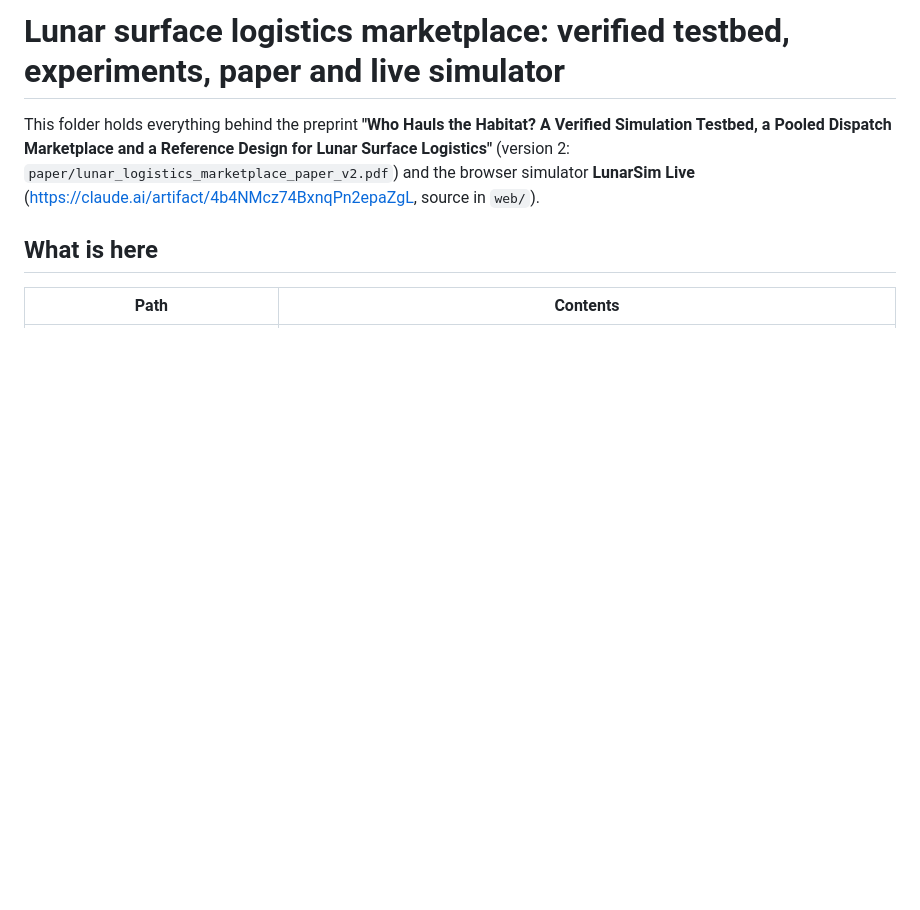
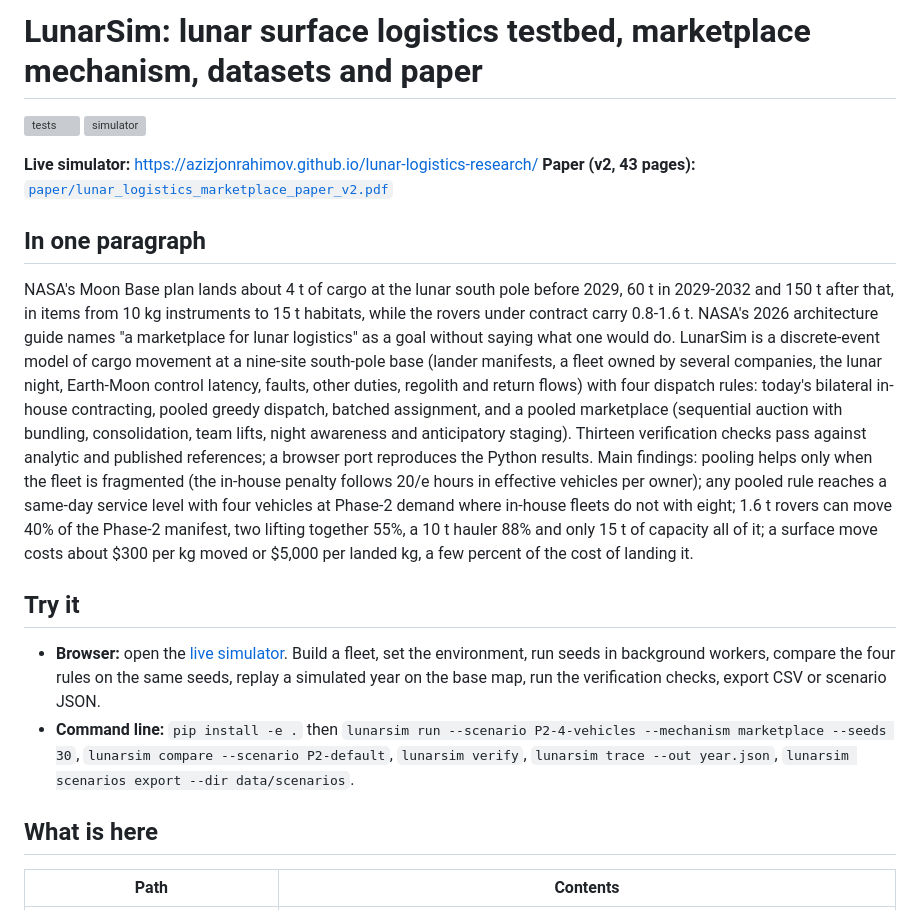
Before and after one commit to azizjonrahimov/lunar-logistics-research, a Markdown page: README.md, the part around the change. GitHub-like rendering; blank space fills up the shorter version; grey boxes are pictures that could not be loaded.

Commit message:
README: live simulator link, summary, CLI examples
Co-Authored-By: Claude Fable 5.1 <noreply@anthropic.com>

```diff
--- a/README.md
+++ b/README.md
@@ -1,9 +1,35 @@
-# Lunar surface logistics marketplace: verified testbed, experiments, paper and live simulator
+# LunarSim: lunar surface logistics testbed, marketplace mechanism, datasets and paper
 
-This folder holds everything behind the preprint **"Who Hauls the Habitat? A Verified Simulation Testbed, a
-Pooled Dispatch Marketplace and a Reference Design for Lunar Surface Logistics"** (version 2:
-`paper/lunar_logistics_marketplace_paper_v2.pdf`) and the browser simulator **LunarSim Live**
-(https://claude.ai/artifact/4b4NMcz74BxnqPn2epaZgL, source in `web/`).
+[![tests](https://github.com/azizjonrahimov/lunar-logistics-research/actions/workflows/ci.yml/badge.svg)](https://github.com/azizjonrahimov/lunar-logistics-research/actions/workflows/ci.yml)
+[![simulator](https://github.com/azizjonrahimov/lunar-logistics-research/actions/workflows/pages.yml/badge.svg)](https://azizjonrahimov.github.io/lunar-logistics-research/)
+
+**Live simulator:** https://azizjonrahimov.github.io/lunar-logistics-research/
+**Paper (v2, 43 pages):** [`paper/lunar_logistics_marketplace_paper_v2.pdf`](paper/lunar_logistics_marketplace_paper_v2.pdf)
+
+## In one paragraph
+
+NASA's Moon Base plan lands about 4 t of cargo at the lunar south pole before 2029, 60 t in 2029-2032 and 150 t
+after that, in items from 10 kg instruments to 15 t habitats, while the rovers under contract carry 0.8-1.6 t.
+NASA's 2026 architecture guide names "a marketplace for lunar logistics" as a goal without saying what one would do.
+LunarSim is a discrete-event model of cargo movement at a nine-site south-pole base (lander manifests, a fleet owned
+by several companies, the lunar night, Earth-Moon control latency, faults, other duties, regolith and return flows)
+with four dispatch rules: today's bilateral in-house contracting, pooled greedy dispatch, batched assignment, and a
+pooled marketplace (sequential auction with bundling, consolidation, team lifts, night awareness and anticipatory
+staging). Thirteen verification checks pass against analytic and published references; a browser port reproduces the
+Python results. Main findings: pooling helps only when the fleet is fragmented (the in-house penalty follows
+20/e hours in effective vehicles per owner); any pooled rule reaches a same-day service level with four vehicles at
+Phase-2 demand where in-house fleets do not with eight; 1.6 t rovers can move 40% of the Phase-2 manifest, two
+lifting together 55%, a 10 t hauler 88% and only 15 t of capacity all of it; a surface move costs about $300 per kg
+moved or $5,000 per landed kg, a few percent of the cost of landing it.
+
+## Try it
+
+- **Browser:** open the [live simulator](https://azizjonrahimov.github.io/lunar-logistics-research/). Build a fleet, set the
+  environment, run seeds in background workers, compare the four rules on the same seeds, replay a simulated year on
+  the base map, run the verification checks, export CSV or scenario JSON.
+- **Command line:** `pip install -e .` then `lunarsim run --scenario P2-4-vehicles --mechanism marketplace --seeds 30`,
+  `lunarsim compare --scenario P2-default`, `lunarsim verify`, `lunarsim trace --out year.json`,
+  `lunarsim scenarios export --dir data/scenarios`.
 
 ## What is here
 
```
